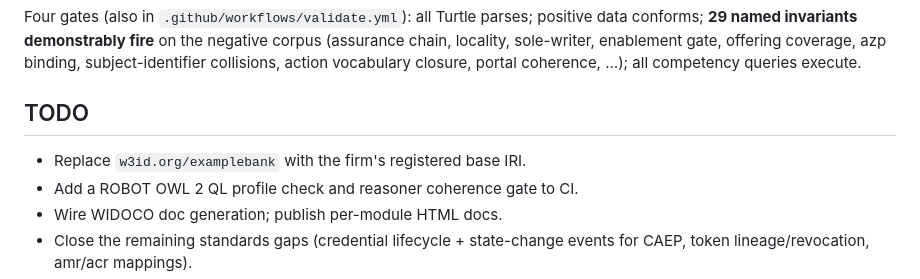
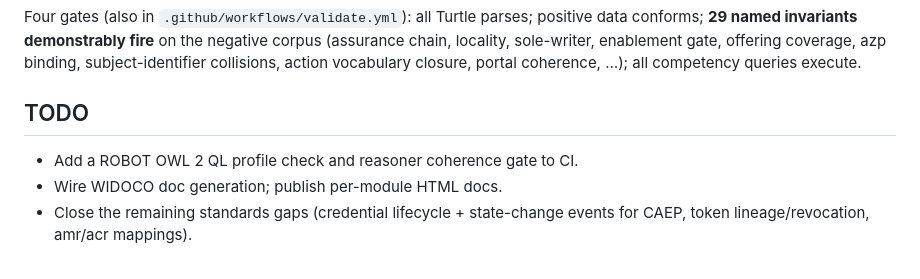
Before and after one commit to nshmoilova/ontology, a Markdown page: README.md, the part around the change. Rendered like a GitHub page.

Commit message:
README: drop the base-IRI replacement TODO
Co-Authored-By: Claude Fable 5.1 <noreply@anthropic.com>

```diff
--- a/README.md
+++ b/README.md
@@ -80,7 +80,6 @@ vocabulary closure, portal coherence, …); all competency queries execute.
 
 ## TODO
 
-- Replace `w3id.org/examplebank` with the firm's registered base IRI.
 - Add a ROBOT OWL 2 QL profile check and reasoner coherence gate to CI.
 - Wire WIDOCO doc generation; publish per-module HTML docs.
 - Close the remaining standards gaps (credential lifecycle + state-change
```
Also changed, not shown: platform-ontology/README.md (+0 -1 lines).
